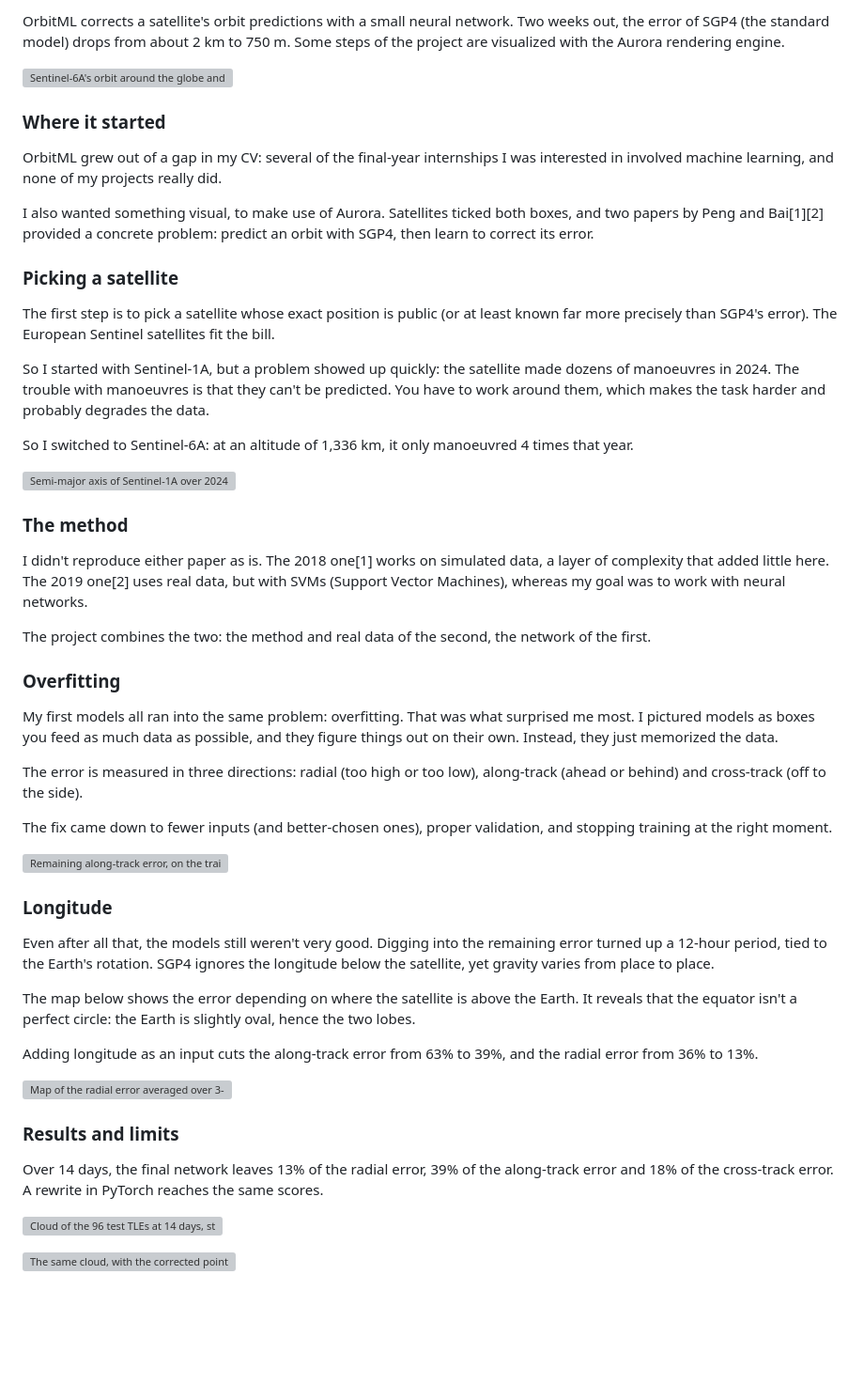
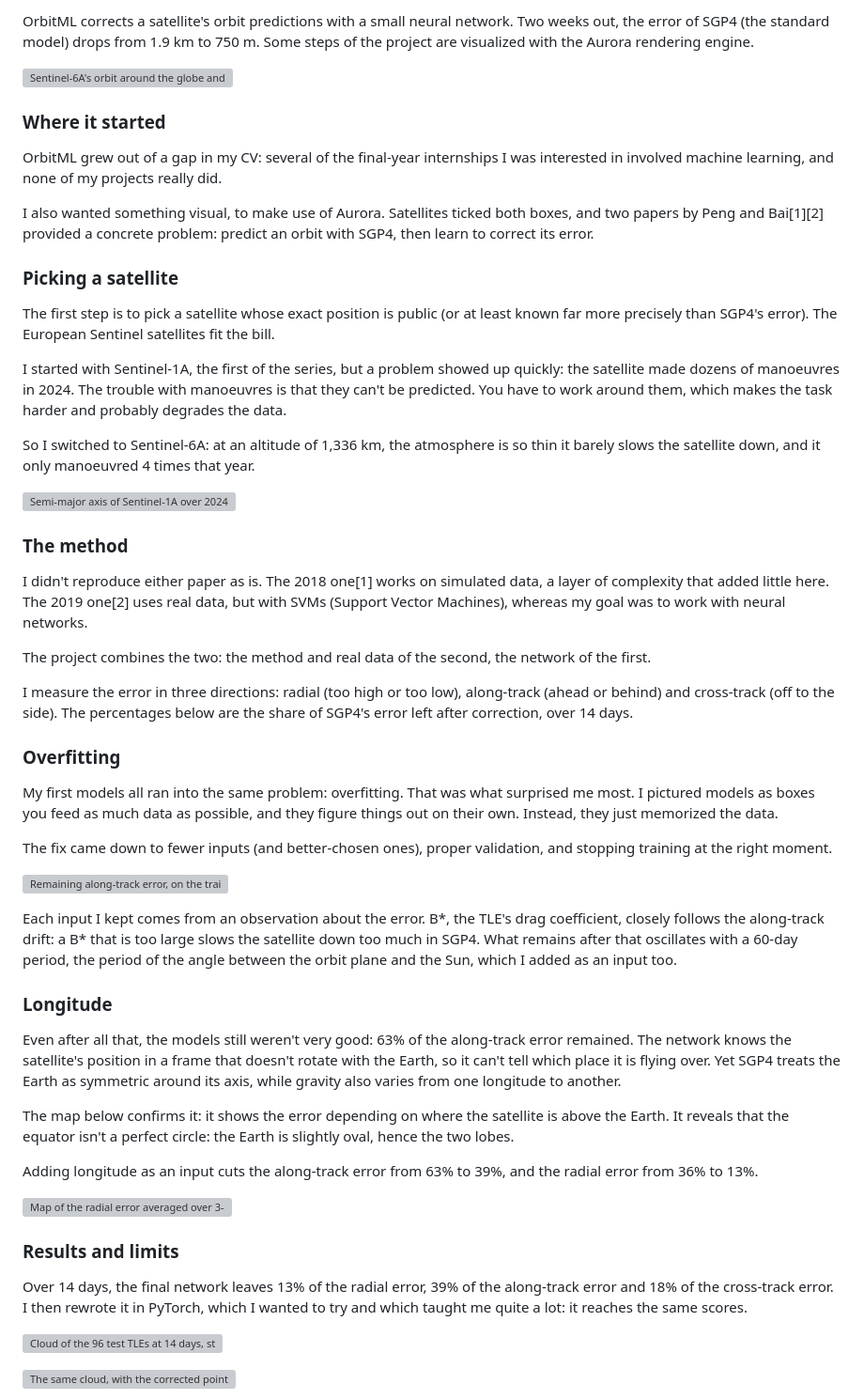
Before and after one commit to TagCopperLight/portfolio, a Markdown page: projects/orbitml/story.en.md, the part around the change. Shown at 94% size. Rendered like a GitHub page; blank space fills up the shorter version; grey boxes are pictures that could not be loaded.

```diff
--- a/projects/orbitml/story.en.md
+++ b/projects/orbitml/story.en.md
@@ -1,4 +1,4 @@
-OrbitML corrects a satellite's orbit predictions with a small neural network. Two weeks out, the error of SGP4 (the standard model) drops from about 2 km to 750 m. Some steps of the project are visualized with the Aurora rendering engine.
+OrbitML corrects a satellite's orbit predictions with a small neural network. Two weeks out, the error of SGP4 (the standard model) drops from 1.9 km to 750 m. Some steps of the project are visualized with the Aurora rendering engine.
 
 ![Sentinel-6A's orbit around the globe and its ground track, rendered with Aurora](/projects/orbitml/orbite.webp)
 
@@ -12,9 +12,9 @@ I also wanted something visual, to make use of Aurora. Satellites ticked both bo
 
 The first step is to pick a satellite whose exact position is public (or at least known far more precisely than SGP4's error). The European Sentinel satellites fit the bill.
 
-So I started with Sentinel-1A, but a problem showed up quickly: the satellite made dozens of manoeuvres in 2024. The trouble with manoeuvres is that they can't be predicted. You have to work around them, which makes the task harder and probably degrades the data.
+I started with Sentinel-1A, the first of the series, but a problem showed up quickly: the satellite made dozens of manoeuvres in 2024. The trouble with manoeuvres is that they can't be predicted. You have to work around them, which makes the task harder and probably degrades the data.
 
-So I switched to Sentinel-6A: at an altitude of 1,336 km, it only manoeuvred 4 times that year.
+So I switched to Sentinel-6A: at an altitude of 1,336 km, the atmosphere is so thin it barely slows the satellite down, and it only manoeuvred 4 times that year.
 
 ![Semi-major axis of Sentinel-1A over 2024, with its manoeuvres](/projects/orbitml/manoeuvres.webp "Sentinel-1A's semi-major axis in 2024, with the 75 clearest burns.")
 
@@ -24,21 +24,23 @@ I didn't reproduce either paper as is. The 2018 one[1] works on simulated data,
 
 The project combines the two: the method and real data of the second, the network of the first.
 
+I measure the error in three directions: radial (too high or too low), along-track (ahead or behind) and cross-track (off to the side). The percentages below are the share of SGP4's error left after correction, over 14 days.
+
 ### Overfitting
 
 My first models all ran into the same problem: overfitting. That was what surprised me most. I pictured models as boxes you feed as much data as possible, and they figure things out on their own. Instead, they just memorized the data.
-
-The error is measured in three directions: radial (too high or too low), along-track (ahead or behind) and cross-track (off to the side).
 
 The fix came down to fewer inputs (and better-chosen ones), proper validation, and stopping training at the right moment.
 
 ![Remaining along-track error, on the training and test sets](/projects/orbitml/surapprentissage.webp "The error keeps falling on the training set, but climbs back up on the test set after a few epochs.")
 
+Each input I kept comes from an observation about the error. B\*, the TLE's drag coefficient, closely follows the along-track drift: a B\* that is too large slows the satellite down too much in SGP4. What remains after that oscillates with a 60-day period, the period of the angle between the orbit plane and the Sun, which I added as an input too.
+
 ### Longitude
 
-Even after all that, the models still weren't very good. Digging into the remaining error turned up a 12-hour period, tied to the Earth's rotation. SGP4 ignores the longitude below the satellite, yet gravity varies from place to place.
+Even after all that, the models still weren't very good: 63% of the along-track error remained. The network knows the satellite's position in a frame that doesn't rotate with the Earth, so it can't tell which place it is flying over. Yet SGP4 treats the Earth as symmetric around its axis, while gravity also varies from one longitude to another.
 
-The map below shows the error depending on where the satellite is above the Earth. It reveals that the equator isn't a perfect circle: the Earth is slightly oval, hence the two lobes.
+The map below confirms it: it shows the error depending on where the satellite is above the Earth. It reveals that the equator isn't a perfect circle: the Earth is slightly oval, hence the two lobes.
 
 Adding longitude as an input cuts the along-track error from 63% to 39%, and the radial error from 36% to 13%.
 
@@ -46,7 +48,7 @@ Adding longitude as an input cuts the along-track error from 63% to 39%, and the
 
 ### Results and limits
 
-Over 14 days, the final network leaves 13% of the radial error, 39% of the along-track error and 18% of the cross-track error. A rewrite in PyTorch reaches the same scores.
+Over 14 days, the final network leaves 13% of the radial error, 39% of the along-track error and 18% of the cross-track error. I then rewrote it in PyTorch, which I wanted to try and which taught me quite a lot: it reaches the same scores.
 
 ![Cloud of the 96 test TLEs at 14 days, stretched along the orbit](/projects/orbitml/derive.webp "SGP4's drift at 14 days, from 96 TLEs held out for testing.")
 
```
Also changed, not shown: projects/orbitml/story.fr.md (+12 -10 lines).
